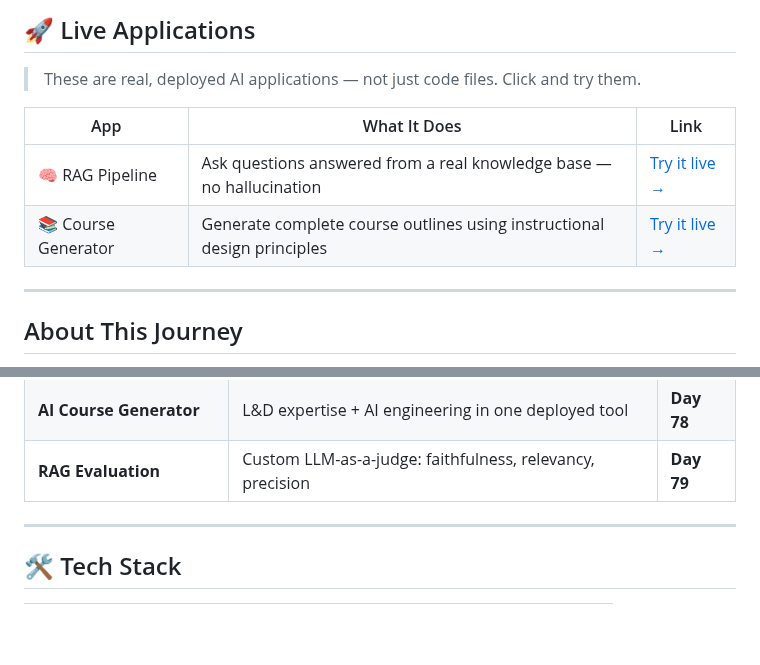
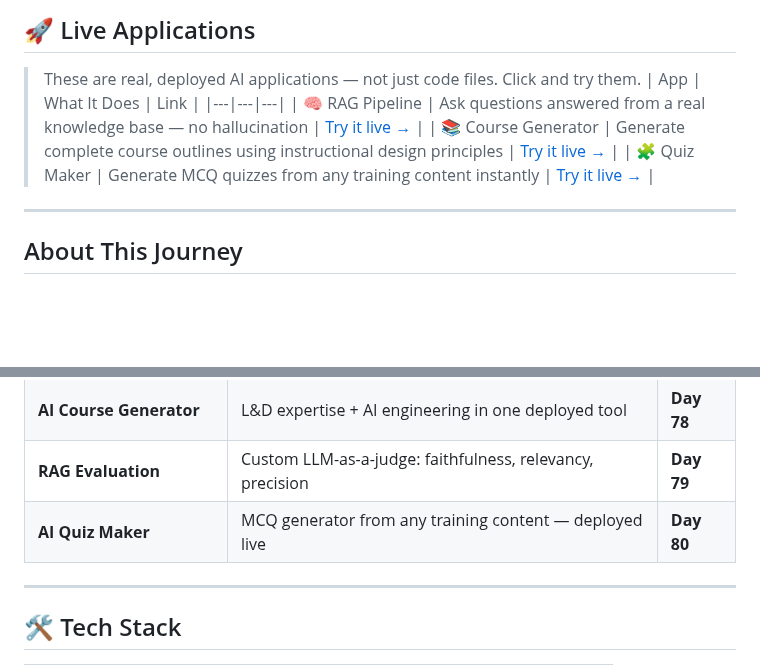
Before and after one commit to megskul1203/ai-prompt-portfolio-meghana, a Markdown page: README.md, 2 parts joined by grey strips. Drawn GitHub-style; blank space fills up the shorter version.

Commit message:
Day 80: Added Quiz Maker — three live apps now in portfolio

```diff
--- a/README.md
+++ b/README.md
@@ -11,12 +11,11 @@
 ## 🚀 Live Applications
 
 > These are real, deployed AI applications — not just code files. Click and try them.
-
 | App | What It Does | Link |
 |---|---|---|
 | 🧠 RAG Pipeline | Ask questions answered from a real knowledge base — no hallucination | [Try it live →](https://meghana-rag-pipeline.streamlit.app) |
 | 📚 Course Generator | Generate complete course outlines using instructional design principles | [Try it live →](https://meghana-course-generator.streamlit.app) |
-
+| 🧩 Quiz Maker | Generate MCQ quizzes from any training content instantly | [Try it live →](https://meghana-quiz-maker.streamlit.app) |
 ---
 
 ## About This Journey
@@ -46,7 +45,7 @@ Days 1–68 were deep concept study. Days 69+ are real running Python code, comm
 | **Deployed to public URL** | Live on Streamlit Community Cloud, shareable link | **Day 77** |
 | **AI Course Generator** | L&D expertise + AI engineering in one deployed tool | **Day 78** |
 | **RAG Evaluation** | Custom LLM-as-a-judge: faithfulness, relevancy, precision | **Day 79** |
-
+| **AI Quiz Maker** | MCQ generator from any training content — deployed live | **Day 80** |
 ---
 
 ## 🛠 Tech Stack
```
